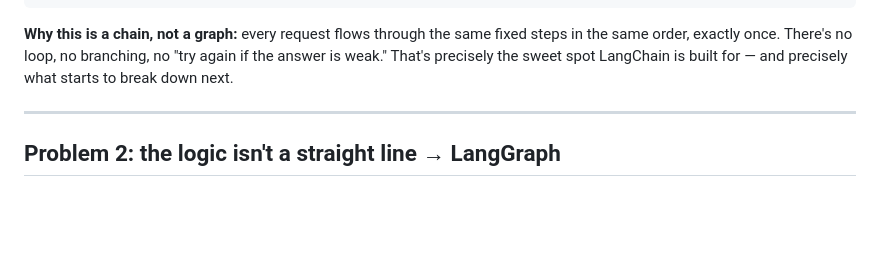
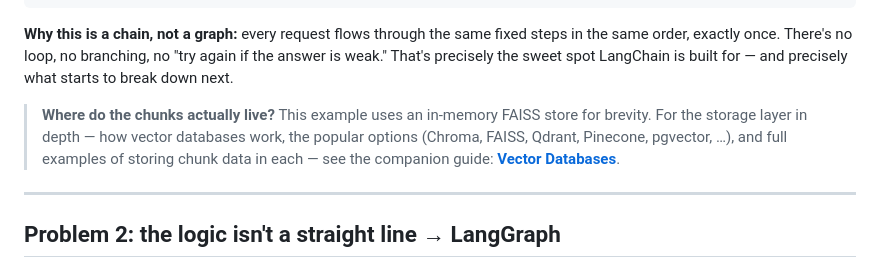
Before and after one commit to coolloic/Notebook, a Markdown page: README.md, the part around the change. Rendered like a GitHub page; blank space fills up the shorter version.

````diff
--- a/README.md
+++ b/README.md
@@ -132,6 +132,8 @@ print(answer)
 ```
 
 **Why this is a chain, not a graph:** every request flows through the same fixed steps in the same order, exactly once. There's no loop, no branching, no "try again if the answer is weak." That's precisely the sweet spot LangChain is built for — and precisely what starts to break down next.
+
+> **Where do the chunks actually live?** This example uses an in-memory FAISS store for brevity. For the storage layer in depth — how vector databases work, the popular options (Chroma, FAISS, Qdrant, Pinecone, pgvector, …), and full examples of storing chunk data in each — see the companion guide: **[Vector Databases](vector-databases.md)**.
 
 ---
 
````
Also changed, not shown: vector-databases.md (added, +342 -0 lines).
